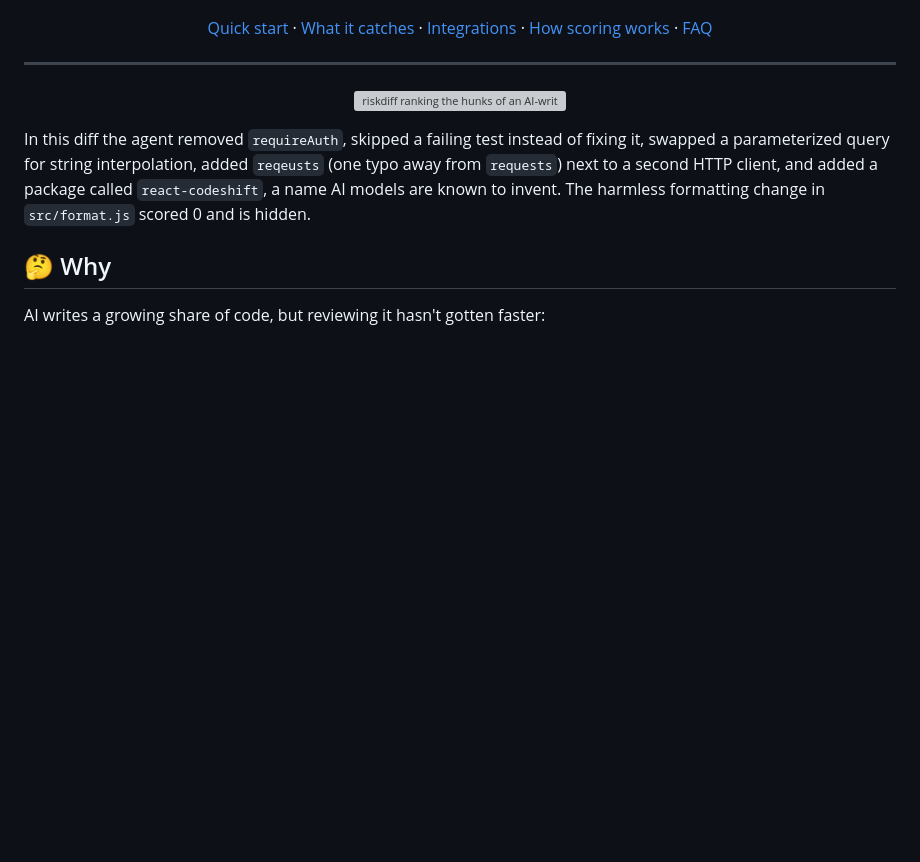
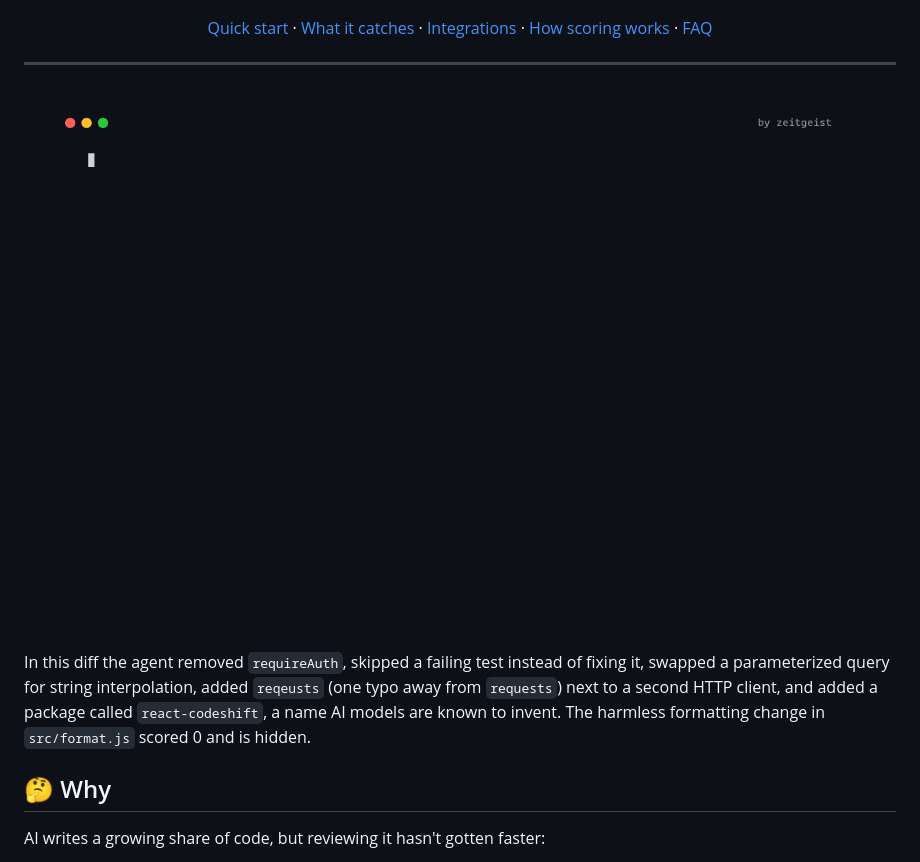
Before and after one commit to zeitgeistz/riskdiff, a Markdown page: README.md, the part around the change. GitHub-like rendering; pictures changed too: docs/demo.gif (added); blank space fills up the shorter version; grey boxes are pictures that could not be loaded.

Commit message:
docs: GIF demo at the top of the README
Co-Authored-By: Claude Opus 5.5 <noreply@anthropic.com>

```diff
--- a/README.md
+++ b/README.md
@@ -19,7 +19,7 @@ It's built for the moment an AI agent hands you 14 changed files and you have fi
 
 ---
 
-<p align="center"><img src="docs/demo.svg" alt="riskdiff ranking the hunks of an AI-written diff, riskiest first" width="820"></p>
+<p align="center"><img src="docs/demo.gif" alt="riskdiff ranking the hunks of an AI-written diff, riskiest first" width="820"></p>
 
 In this diff the agent removed `requireAuth`, skipped a failing test instead of fixing it, swapped a parameterized query for string interpolation, added `reqeusts` (one typo away from `requests`) next to a second HTTP client, and added a package called `react-codeshift`, a name AI models are known to invent. The harmless formatting change in `src/format.js` scored 0 and is hidden.
 
```
